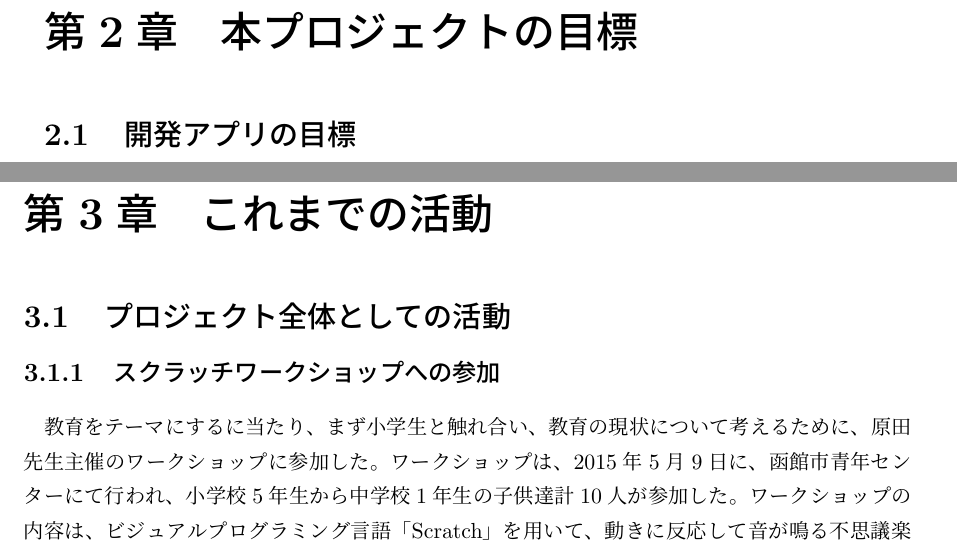
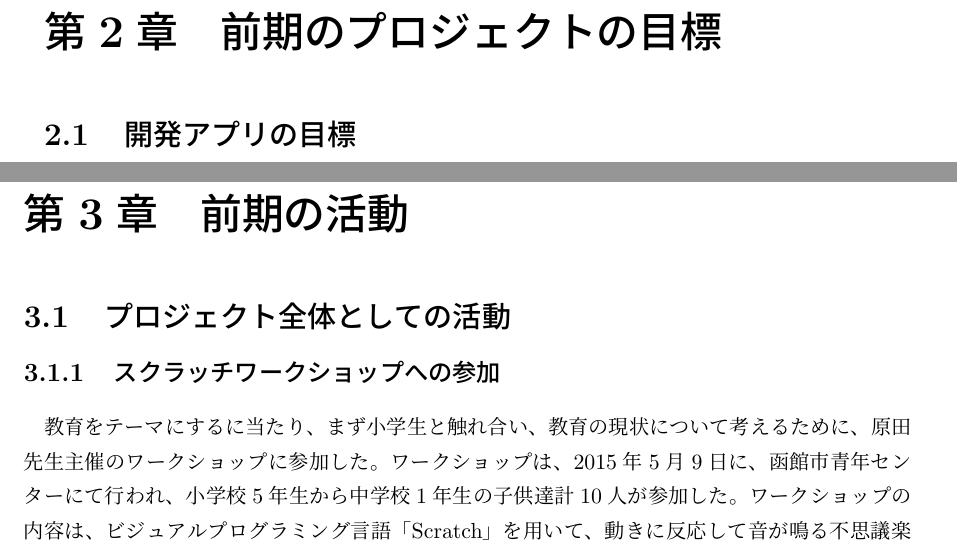
Before and after one commit to FUNPBL2015/edu_groupreport, a LaTeX thesis (group.tex): two parts of pages 9 and 10 of 37, joined at a grey line, cut so that both start at the same text. Compiled offline with pLaTeX and dvipdfmx.

Commit message:
前期の賞には「前期の」を追加

```diff
--- a/group.tex
+++ b/group.tex
@@ -151,7 +151,7 @@
 日本の中学校ではビジュアルプログラミング言語を用いたプログラミングの授業を行っており、ソースコードを書く練習は行っていない。ビジュアルプログラミング言語はC言語やJavaのようなプログラミング言語と表記の仕方が大きく異なっている。そのため中学校の授業だけでは、C言語やJavaのように実際に文字を打ち込むようなソースコードを組もうとした時、どのように組んでいいかわからない。Webサイトやアプリなどのシステム開発を行う際、基本は文字を打ち込むプログラミング言語を用いるので、ビジュアルプログラミング言語はほとんど使用しない。今の中学校のプログラミング教育だけでは、産業競争力の源泉となるハイレベルな IT人材の育成・確保をすることはできない。現状のままでは、イギリスやエストニアなどの他国との差が広がる一方である。
 \bunseki{中進吾}
 
-\chapter{本プロジェクトの目標}
+\chapter{前期のプロジェクトの目標}
 \section{開発アプリの目標}
 背景で述べたように、世界中でプログラミング教育の必要性が高まっており、実際に小学生からアプリ開発の授業を行っている国もある。日本でも中学校の技術家庭科でプログラミング教育が必修項目となっている。しかし、現在の中学校のプログラミング教育ではソースコードを打ってプログラミングをするということをしておらず、プログラミングの内容を深く取り上げていない。
 \par
@@ -165,7 +165,7 @@
 \bunseki{皀勢也}
 
 %3章
-\chapter{これまでの活動}
+\chapter{前期の活動}
 
 \section{プロジェクト全体としての活動}
 
```
Also changed, not shown: group.tex (6 more changed lines).
